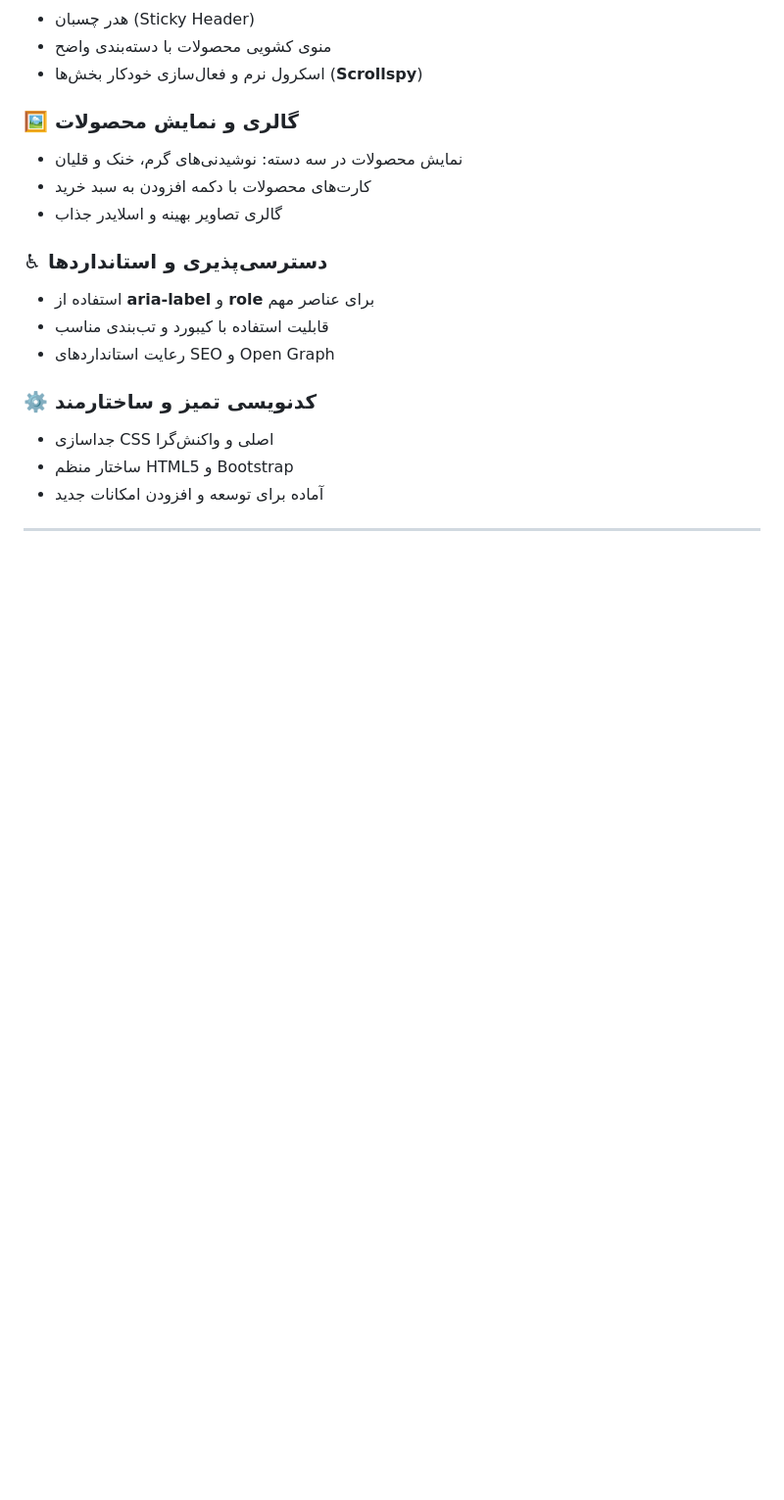
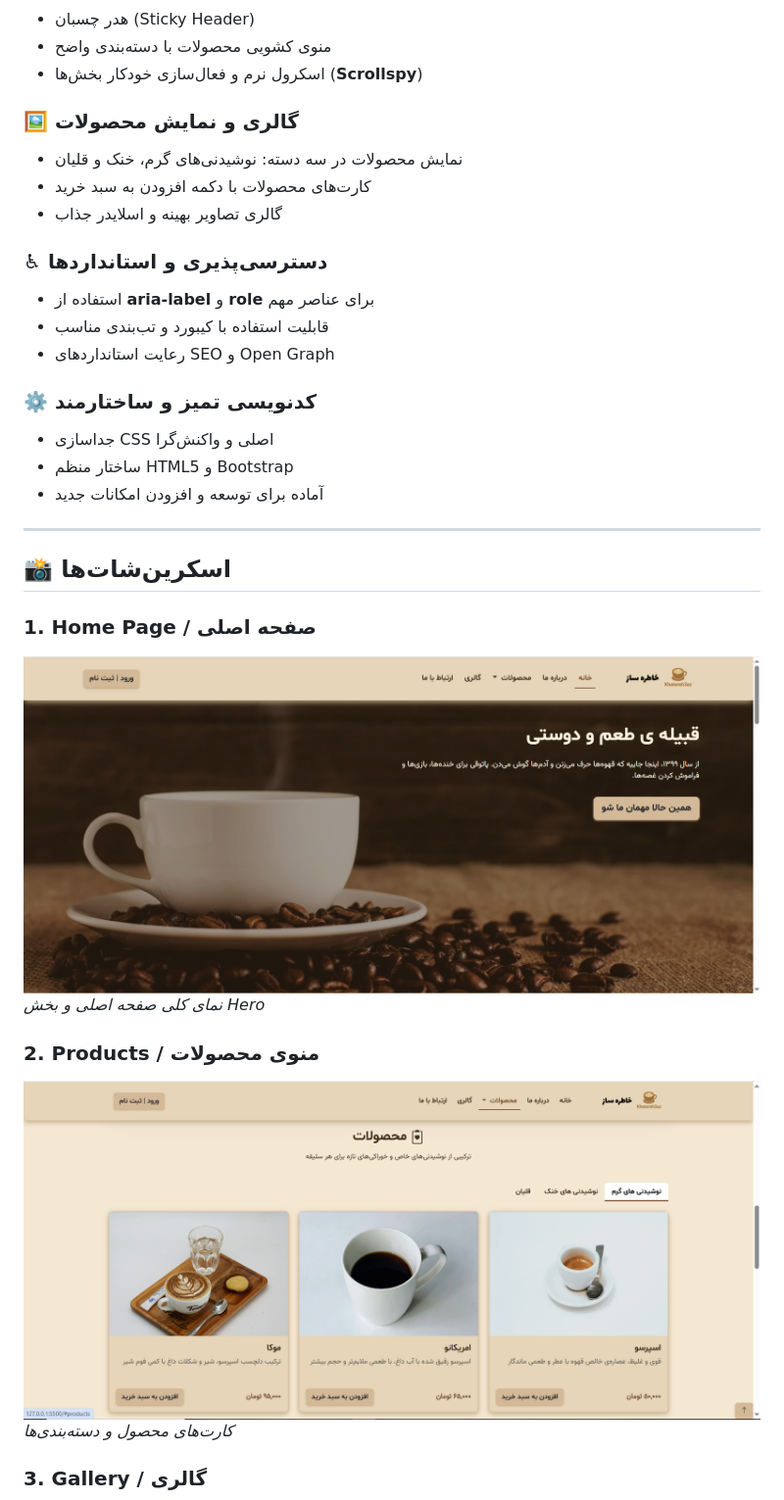
Before and after one commit to reza-pourrajab/Khatere3az-Cafe, a Markdown page: README-fa.md, the part around the change printed below. Shown: that part at 98% size. Rendered like a GitHub page; pictures changed too: images/README/hero.png (added), images/README/products.png (added); blank space fills up the shorter version.

Commit message:
docs(readme): add screenshots section to both English and Persian README

```diff
--- a/README-fa.md
+++ b/README-fa.md
@@ -76,3 +76,17 @@
 
 ---
 
+## 📸 اسکرین‌شات‌ها
+
+### 1. Home Page / صفحه اصلی
+
+![توضیح کوتاه درباره صفحه اصلی](./images/README/hero.png)
+_نمای کلی صفحه اصلی و بخش Hero_
+
+### 2. Products / منوی محصولات
+
+![توضیح کوتاه درباره بخش محصولات](./images/README/products.png)
+_کارت‌های محصول و دسته‌بندی‌ها_
+
+### 3. Gallery / گالری
+
```
Also changed, not shown: other parts of README-fa.md (+10 -0 lines), README.md (+24 -0 lines), images/README/contact-form.png (added), images/README/gallery.png (added).
